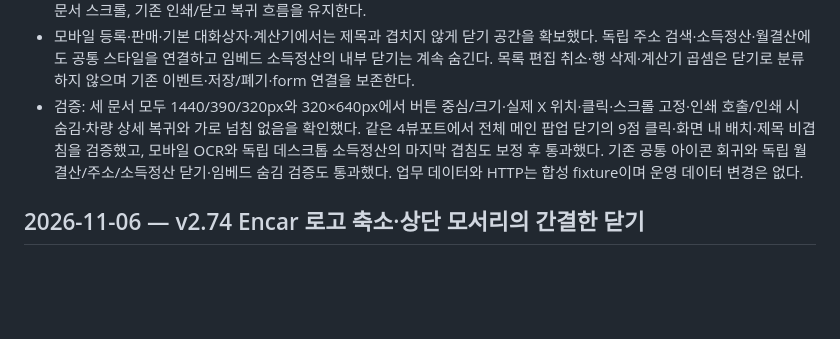
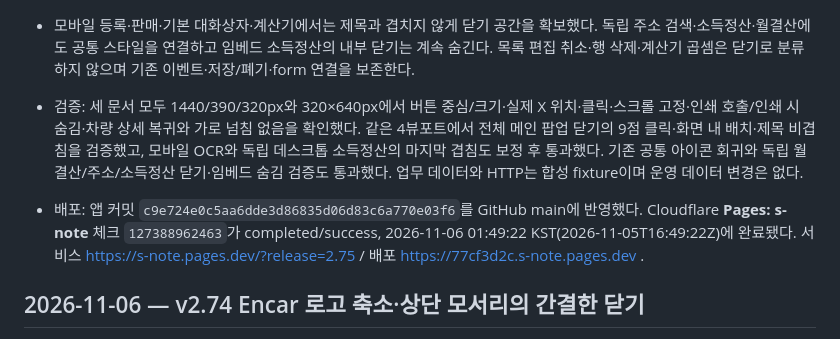
Before and after one commit to spooky1121/s-note, a Markdown page: PROJECT_HISTORY.md, the part around the change. Rendered like a GitHub page; blank space fills up the shorter version.

Commit message:
docs: record successful s-note v2.75 deployment [skip ci]

```diff
--- a/PROJECT_HISTORY.md
+++ b/PROJECT_HISTORY.md
@@ -6,6 +6,8 @@
 - 견적서·계약서·인수증은 본문 왼쪽에 별도 작업 공간을 두고 닫기 위/빨간 선 프린트 아래를 같은 중심선에 8px 간격으로 정렬했다. 닫기는 30px, 프린트 클릭 영역은 36px이며 X 그림도 빨간 원 중심에 고정했다. 본문 너비·A4 출력·화면 축척과 독립 문서 스크롤, 기존 인쇄/닫고 복귀 흐름을 유지한다.
 - 모바일 등록·판매·기본 대화상자·계산기에서는 제목과 겹치지 않게 닫기 공간을 확보했다. 독립 주소 검색·소득정산·월결산에도 공통 스타일을 연결하고 임베드 소득정산의 내부 닫기는 계속 숨긴다. 목록 편집 취소·행 삭제·계산기 곱셈은 닫기로 분류하지 않으며 기존 이벤트·저장/폐기·form 연결을 보존한다.
 - 검증: 세 문서 모두 1440/390/320px와 320×640px에서 버튼 중심/크기·실제 X 위치·클릭·스크롤 고정·인쇄 호출/인쇄 시 숨김·차량 상세 복귀와 가로 넘침 없음을 확인했다. 같은 4뷰포트에서 전체 메인 팝업 닫기의 9점 클릭·화면 내 배치·제목 비겹침을 검증했고, 모바일 OCR와 독립 데스크톱 소득정산의 마지막 겹침도 보정 후 통과했다. 기존 공통 아이콘 회귀와 독립 월결산/주소/소득정산 닫기·임베드 숨김 검증도 통과했다. 업무 데이터와 HTTP는 합성 fixture이며 운영 데이터 변경은 없다.
+
+- 배포: 앱 커밋 `c9e724e0c5aa6dde3d86835d06d83c6a770e03f6`를 GitHub main에 반영했다. Cloudflare **Pages: s-note** 체크 `127388962463`가 completed/success, 2026-11-06 01:49:22 KST(2026-11-05T16:49:22Z)에 완료됐다. 서비스 https://s-note.pages.dev/?release=2.75 / 배포 https://77cf3d2c.s-note.pages.dev .
 
 ## 2026-11-06 — v2.74 Encar 로고 축소·상단 모서리의 간결한 닫기
 
```
